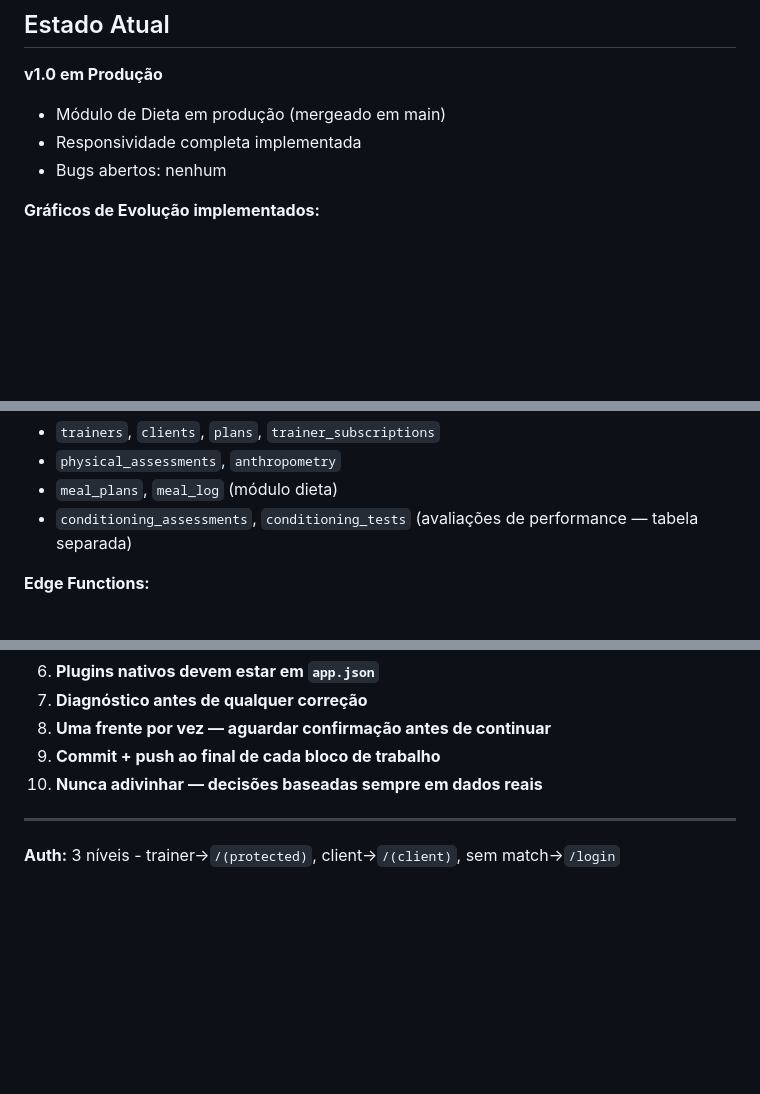
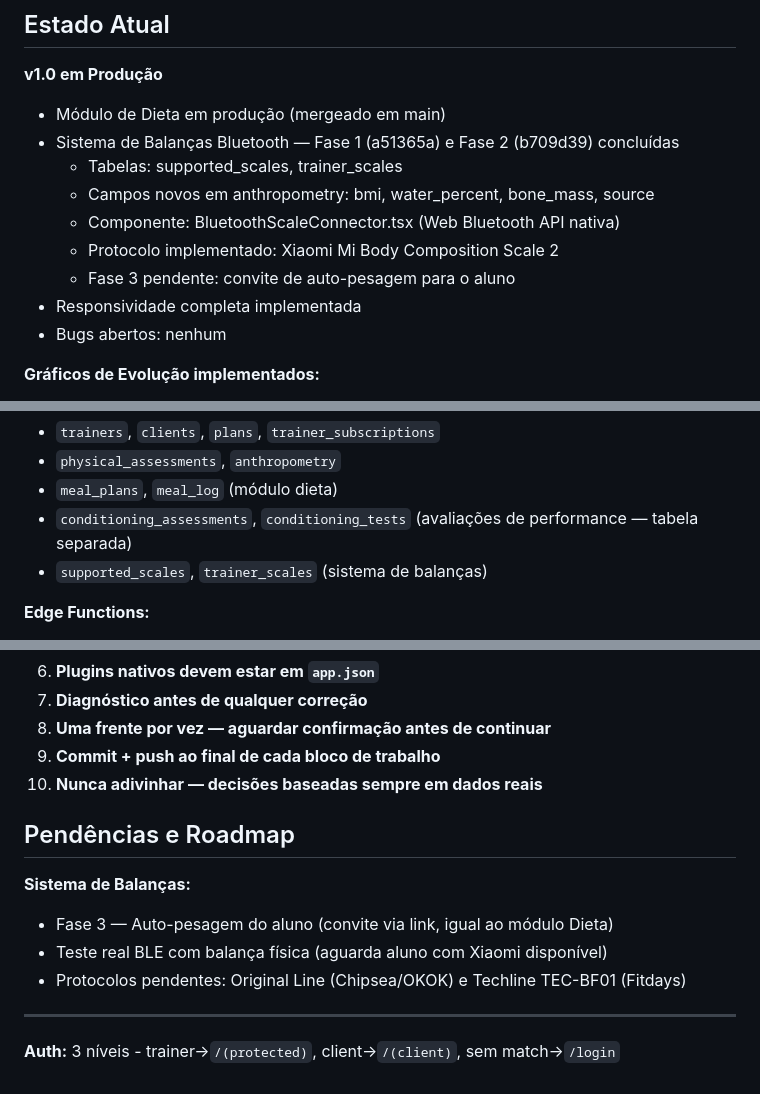
Before and after one commit to alzejones/vortex-primus-app, a Markdown page: CLAUDE.md, 3 parts joined by grey strips. GitHub-like rendering; blank space fills up the shorter version.

Commit message:
docs: update CLAUDE.md after scales system Phase 1 and 2

```diff
--- a/CLAUDE.md
+++ b/CLAUDE.md
@@ -67,6 +67,12 @@ vortex-primus-app/
 
 **v1.0 em Produção**
 - Módulo de Dieta em produção (mergeado em main)
+- Sistema de Balanças Bluetooth — Fase 1 (a51365a) e Fase 2 (b709d39) concluídas
+  - Tabelas: supported_scales, trainer_scales
+  - Campos novos em anthropometry: bmi, water_percent, bone_mass, source
+  - Componente: BluetoothScaleConnector.tsx (Web Bluetooth API nativa)
+  - Protocolo implementado: Xiaomi Mi Body Composition Scale 2
+  - Fase 3 pendente: convite de auto-pesagem para o aluno
 - Responsividade completa implementada
 - Bugs abertos: nenhum
 
@@ -94,6 +100,7 @@ vortex-primus-app/
 - `physical_assessments`, `anthropometry`
 - `meal_plans`, `meal_log` (módulo dieta)
 - `conditioning_assessments`, `conditioning_tests` (avaliações de performance — tabela separada)
+- `supported_scales`, `trainer_scales` (sistema de balanças)
 
 **Edge Functions:**
 - `stripe-checkout`, `invite-client`, `delete-client`
@@ -112,6 +119,13 @@ vortex-primus-app/
 9. **Commit + push ao final de cada bloco de trabalho**
 10. **Nunca adivinhar — decisões baseadas sempre em dados reais**
 
+## Pendências e Roadmap
+
+**Sistema de Balanças:**
+- Fase 3 — Auto-pesagem do aluno (convite via link, igual ao módulo Dieta)
+- Teste real BLE com balança física (aguarda aluno com Xiaomi disponível)
+- Protocolos pendentes: Original Line (Chipsea/OKOK) e Techline TEC-BF01 (Fitdays)
+
 ---
 
 **Auth:** 3 níveis - trainer→`/(protected)`, client→`/(client)`, sem match→`/login`
```
